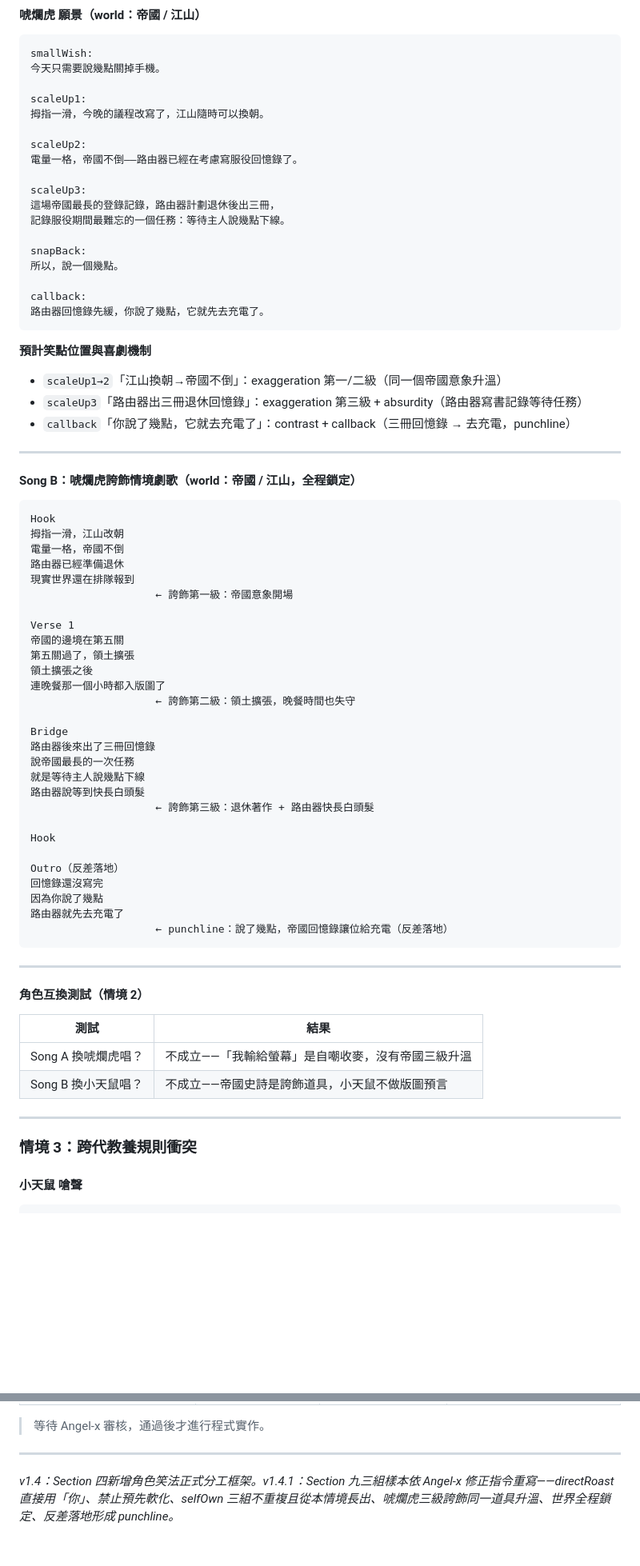
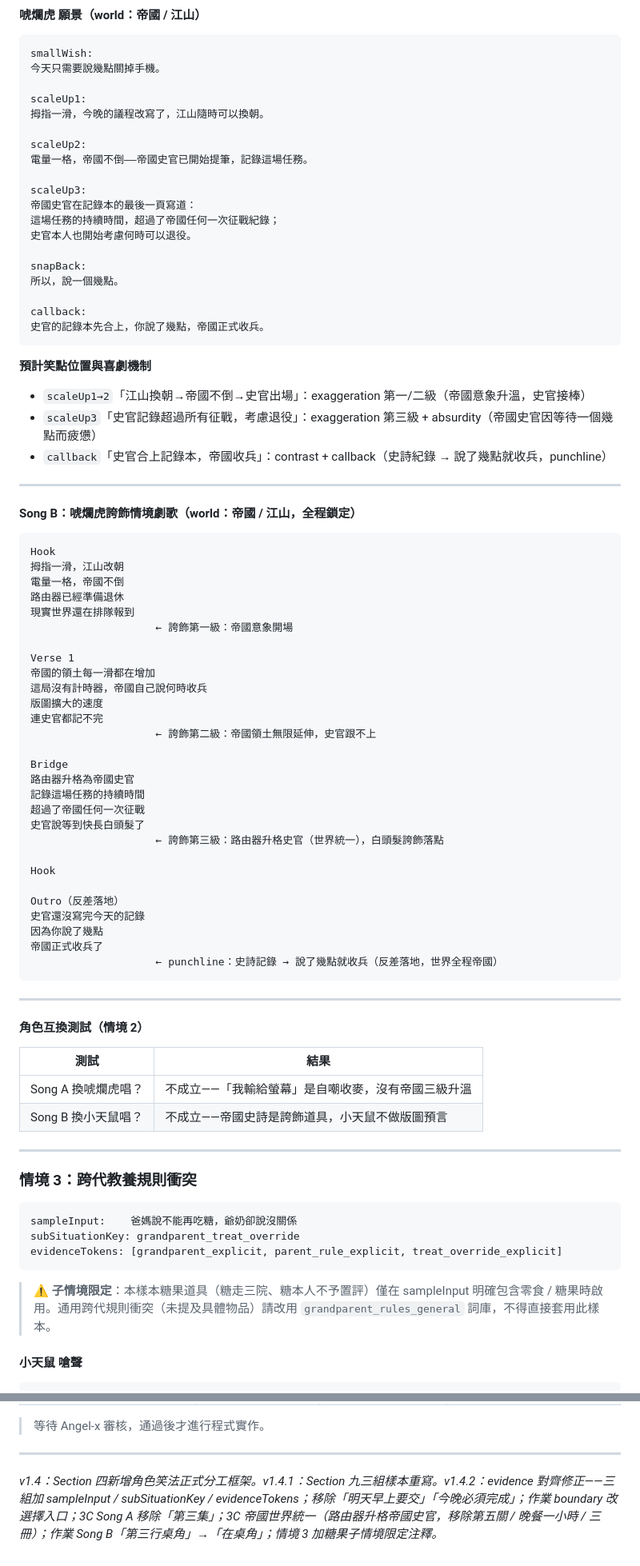
Before and after one commit to Angel0973180707/Angel-happy-rat, a Markdown page: CONTENT-ENGINE-V2-DESIGN.md, 2 parts joined by grey strips. Shown at 80% size. Drawn GitHub-style; blank space fills up the shorter version.

Commit message:
docs: v1.4.2 — evidence 對齊，移除捏造細節
三組樣本加 sampleInput / subSituationKey / evidenceTokens

情境1 作業：移除「明天早上要交」「今晚必須完成」；
boundary 改「先選一科，或告訴我卡在哪」；Song A Outro 同步；
Song B 修正「第三行桌角」→「在桌角」

情境2 3C：Song A 移除「第三集」→「繼續播出」；
唬爛虎帝國世界統一（路由器升格帝國史官）；
移除「第五關」「晚餐一小時」「三冊回憶錄」

情境3 跨代：加子情境限定注釋（糖果道具限定 treat_override 子情境）

Co-Authored-By: Claude Sonnet 4.6 <noreply@anthropic.com>

````diff
--- a/CONTENT-ENGINE-V2-DESIGN.md
+++ b/CONTENT-ENGINE-V2-DESIGN.md
@@ -1170,23 +1182,24 @@ scaleUp1:
 拇指一滑，今晚的議程改寫了，江山隨時可以換朝。
 
 scaleUp2:
-電量一格，帝國不倒——路由器已經在考慮寫服役回憶錄了。
+電量一格，帝國不倒——帝國史官已開始提筆，記錄這場任務。
 
 scaleUp3:
-這場帝國最長的登錄記錄，路由器計劃退休後出三冊，
-記錄服役期間最難忘的一個任務：等待主人說幾點下線。
+帝國史官在記錄本的最後一頁寫道：
+這場任務的持續時間，超過了帝國任何一次征戰紀錄；
+史官本人也開始考慮何時可以退役。
 
 snapBack:
 所以，說一個幾點。
 
 callback:
-路由器回憶錄先緩，你說了幾點，它就先去充電了。
+史官的記錄本先合上，你說了幾點，帝國正式收兵。
 ```
 
 **預計笑點位置與喜劇機制**
-- `scaleUp1→2`「江山換朝→帝國不倒」：exaggeration 第一/二級（同一個帝國意象升溫）
-- `scaleUp3`「路由器出三冊退休回憶錄」：exaggeration 第三級 + absurdity（路由器寫書記錄等待任務）
-- `callback`「你說了幾點，它就去充電了」：contrast + callback（三冊回憶錄 → 去充電，punchline）
+- `scaleUp1→2`「江山換朝→帝國不倒→史官出場」：exaggeration 第一/二級（帝國意象升溫，史官接棒）
+- `scaleUp3`「史官記錄超過所有征戰，考慮退役」：exaggeration 第三級 + absurdity（帝國史官因等待一個幾點而疲憊）
+- `callback`「史官合上記錄本，帝國收兵」：contrast + callback（史詩紀錄 → 說了幾點就收兵，punchline）
 
 ---
 
@@ -1201,26 +1214,26 @@ Hook
                     ← 誇飾第一級：帝國意象開場
 
 Verse 1
-帝國的邊境在第五關
-第五關過了，領土擴張
-領土擴張之後
-連晚餐那一個小時都入版圖了
-                    ← 誇飾第二級：領土擴張，晚餐時間也失守
+帝國的領土每一滑都在增加
+這局沒有計時器，帝國自己說何時收兵
+版圖擴大的速度
+連史官都記不完
+                    ← 誇飾第二級：帝國領土無限延伸，史官跟不上
 
 Bridge
-路由器後來出了三冊回憶錄
-說帝國最長的一次任務
-就是等待主人說幾點下線
-路由器說等到快長白頭髮
-                    ← 誇飾第三級：退休著作 + 路由器快長白頭髮
+路由器升格為帝國史官
+記錄這場任務的持續時間
+超過了帝國任何一次征戰
+史官說等到快長白頭髮了
+                    ← 誇飾第三級：路由器升格史官（世界統一），白頭髮誇飾落點
 
 Hook
 
 Outro（反差落地）
-回憶錄還沒寫完
+史官還沒寫完今天的記錄
 因為你說了幾點
-路由器就先去充電了
-                    ← punchline：說了幾點，帝國回憶錄讓位給充電（反差落地）
+帝國正式收兵了
+                    ← punchline：史詩記錄 → 說了幾點就收兵（反差落地，世界全程帝國）
 ```
 
 ---
@@ -1235,6 +1248,14 @@ Outro（反差落地）
 ---
 
 ### 情境 3：跨代教養規則衝突
+
+```
+sampleInput:    爸媽說不能再吃糖，爺奶卻說沒關係
+subSituationKey: grandparent_treat_override
+evidenceTokens: [grandparent_explicit, parent_rule_explicit, treat_override_explicit]
+```
+
+> ⚠️ **子情境限定**：本樣本糖果道具（糖走三院、糖本人不予置評）僅在 sampleInput 明確包含零食 / 糖果時啟用。通用跨代規則衝突（未提及具體物品）請改用 `grandparent_rules_general` 詞庫，不得直接套用此樣本。
 
 #### 小天鼠 嗆聲
 
@@ -1403,4 +1424,4 @@ Outro（反差落地）
 
 ---
 
-*v1.4：Section 四新增角色笑法正式分工框架。v1.4.1：Section 九三組樣本依 Angel-x 修正指令重寫——directRoast 直接用「你」、禁止預先軟化、selfOwn 三組不重複且從本情境長出、唬爛虎三級誇飾同一道具升溫、世界全程鎖定、反差落地形成 punchline。*
+*v1.4：Section 四新增角色笑法正式分工框架。v1.4.1：Section 九三組樣本重寫。v1.4.2：evidence 對齊修正——三組加 sampleInput / subSituationKey / evidenceTokens；移除「明天早上要交」「今晚必須完成」；作業 boundary 改選擇入口；3C Song A 移除「第三集」；3C 帝國世界統一（路由器升格帝國史官，移除第五關 / 晚餐一小時 / 三冊）；作業 Song B「第三行桌角」→「在桌角」；情境 3 加糖果子情境限定注釋。*
````
Also changed, not shown: other parts of CONTENT-ENGINE-V2-DESIGN.md (+20 -8 lines).
